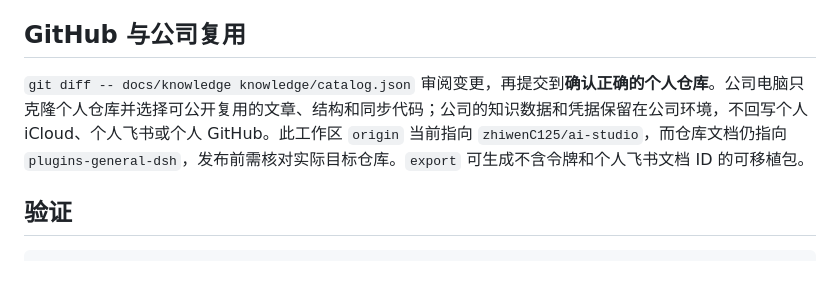
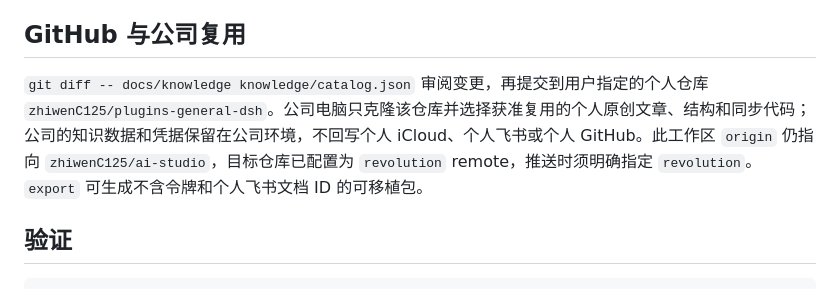
Before and after one commit to zhiwenC125/plugins-general-dsh, a Markdown page: knowledge/README.md, the part around the change. Drawn GitHub-style.

Commit message:
docs: align knowledge guidance with rc2 and selected repository

```diff
--- a/knowledge/README.md
+++ b/knowledge/README.md
@@ -40,7 +40,7 @@ npm run kb -- pull-wiki
 
 ## GitHub 与公司复用
 
-`git diff -- docs/knowledge knowledge/catalog.json` 审阅变更，再提交到**确认正确的个人仓库**。公司电脑只克隆个人仓库并选择可公开复用的文章、结构和同步代码；公司的知识数据和凭据保留在公司环境，不回写个人 iCloud、个人飞书或个人 GitHub。此工作区 `origin` 当前指向 `zhiwenC125/ai-studio`，而仓库文档仍指向 `plugins-general-dsh`，发布前需核对实际目标仓库。`export` 可生成不含令牌和个人飞书文档 ID 的可移植包。
+`git diff -- docs/knowledge knowledge/catalog.json` 审阅变更，再提交到用户指定的个人仓库 `zhiwenC125/plugins-general-dsh`。公司电脑只克隆该仓库并选择获准复用的个人原创文章、结构和同步代码；公司的知识数据和凭据保留在公司环境，不回写个人 iCloud、个人飞书或个人 GitHub。此工作区 `origin` 仍指向 `zhiwenC125/ai-studio`，目标仓库已配置为 `revolution` remote，推送时须明确指定 `revolution`。`export` 可生成不含令牌和个人飞书文档 ID 的可移植包。
 
 ## 验证
 
```
Also changed, not shown: docs/REVOLUTION-KNOWLEDGE-AND-BOTS.md (+2 -2 lines), docs/knowledge/02-agents-and-dsh.md (+2 -2 lines).
